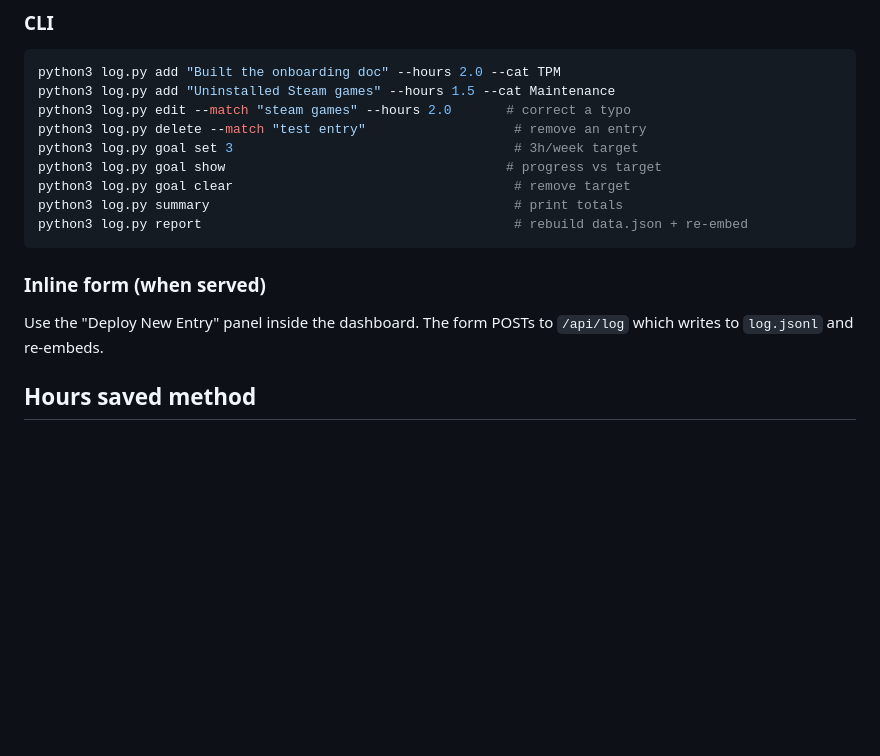
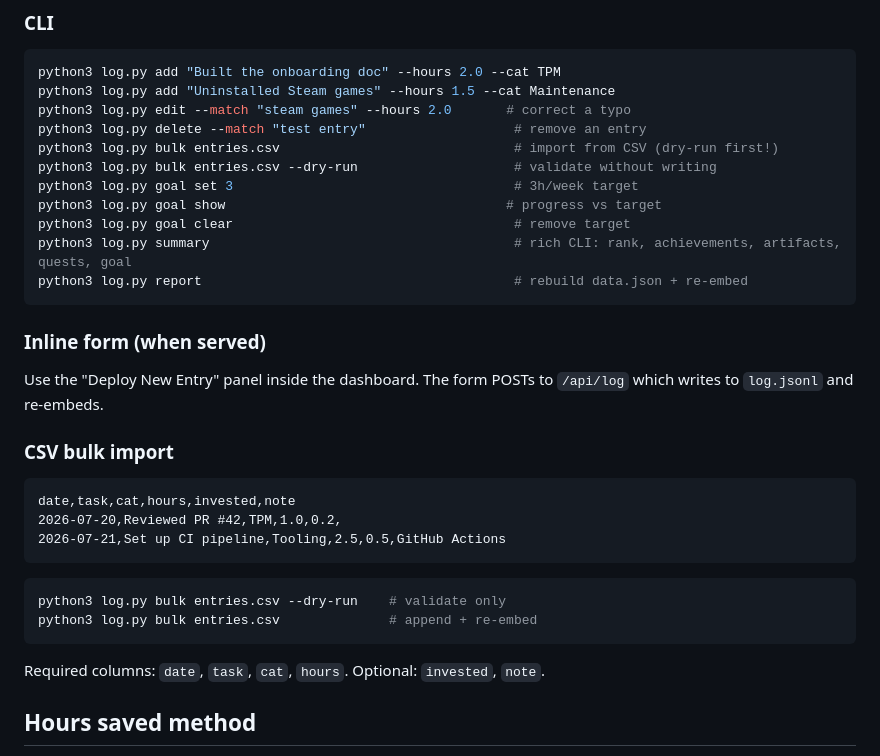
Before and after one commit to Aiaj-stacks/ai-time-saved, a Markdown page: README.md, the part around the change. Drawn GitHub-style; blank space fills up the shorter version.

Commit message:
v18.2: README documents bulk CSV import + enhanced summary CLI

````diff
--- a/README.md
+++ b/README.md
@@ -63,15 +63,29 @@ python3 log.py add "Built the onboarding doc" --hours 2.0 --cat TPM
 python3 log.py add "Uninstalled Steam games" --hours 1.5 --cat Maintenance
 python3 log.py edit --match "steam games" --hours 2.0       # correct a typo
 python3 log.py delete --match "test entry"                   # remove an entry
+python3 log.py bulk entries.csv                              # import from CSV (dry-run first!)
+python3 log.py bulk entries.csv --dry-run                    # validate without writing
 python3 log.py goal set 3                                    # 3h/week target
 python3 log.py goal show                                    # progress vs target
 python3 log.py goal clear                                    # remove target
-python3 log.py summary                                       # print totals
+python3 log.py summary                                       # rich CLI: rank, achievements, artifacts, quests, goal
 python3 log.py report                                        # rebuild data.json + re-embed
 ```
 
 ### Inline form (when served)
 Use the "Deploy New Entry" panel inside the dashboard. The form POSTs to `/api/log` which writes to `log.jsonl` and re-embeds.
+
+### CSV bulk import
+```csv
+date,task,cat,hours,invested,note
+2026-07-20,Reviewed PR #42,TPM,1.0,0.2,
+2026-07-21,Set up CI pipeline,Tooling,2.5,0.5,GitHub Actions
+```
+```bash
+python3 log.py bulk entries.csv --dry-run    # validate only
+python3 log.py bulk entries.csv              # append + re-embed
+```
+Required columns: `date`, `task`, `cat`, `hours`. Optional: `invested`, `note`.
 
 ## Hours saved method
 
````
